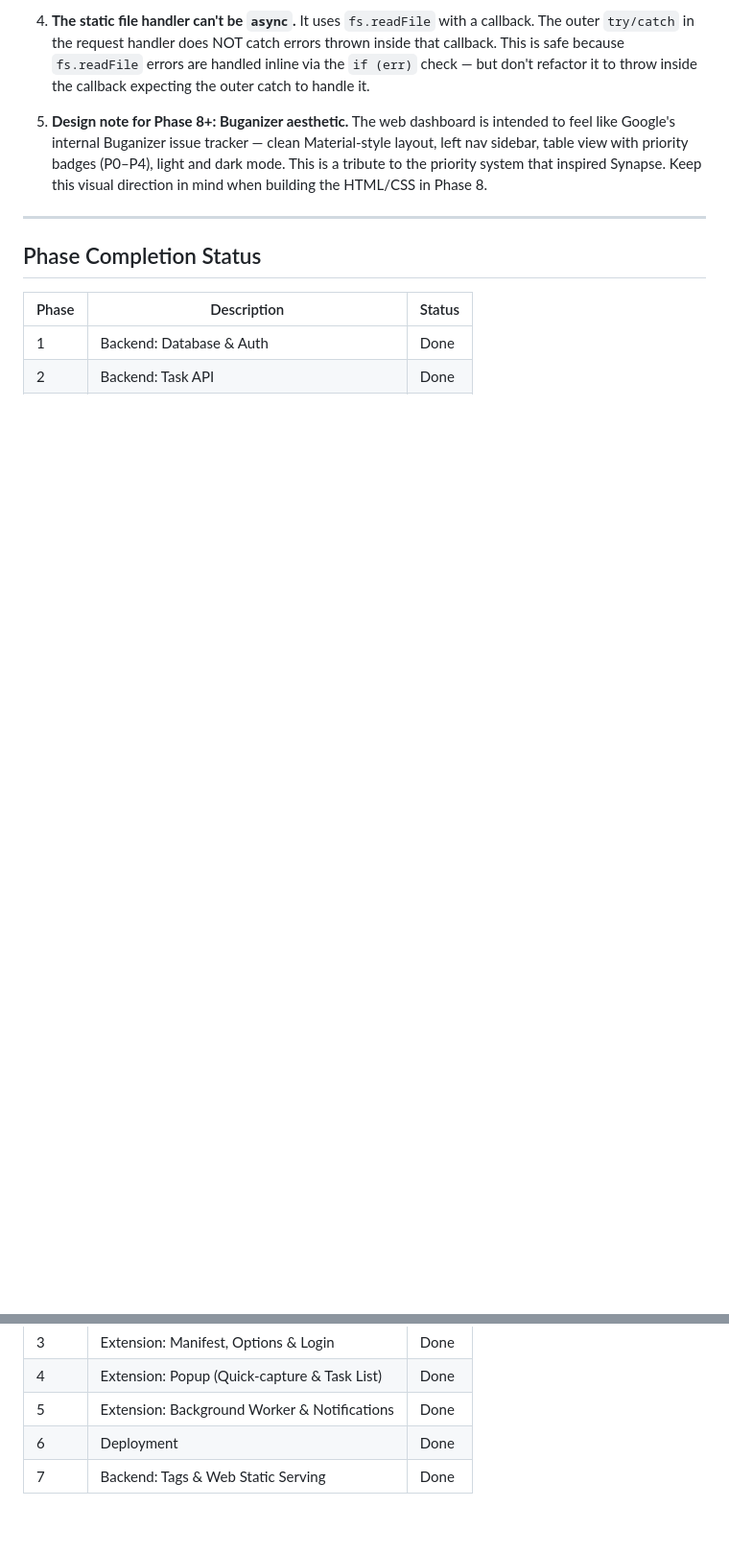
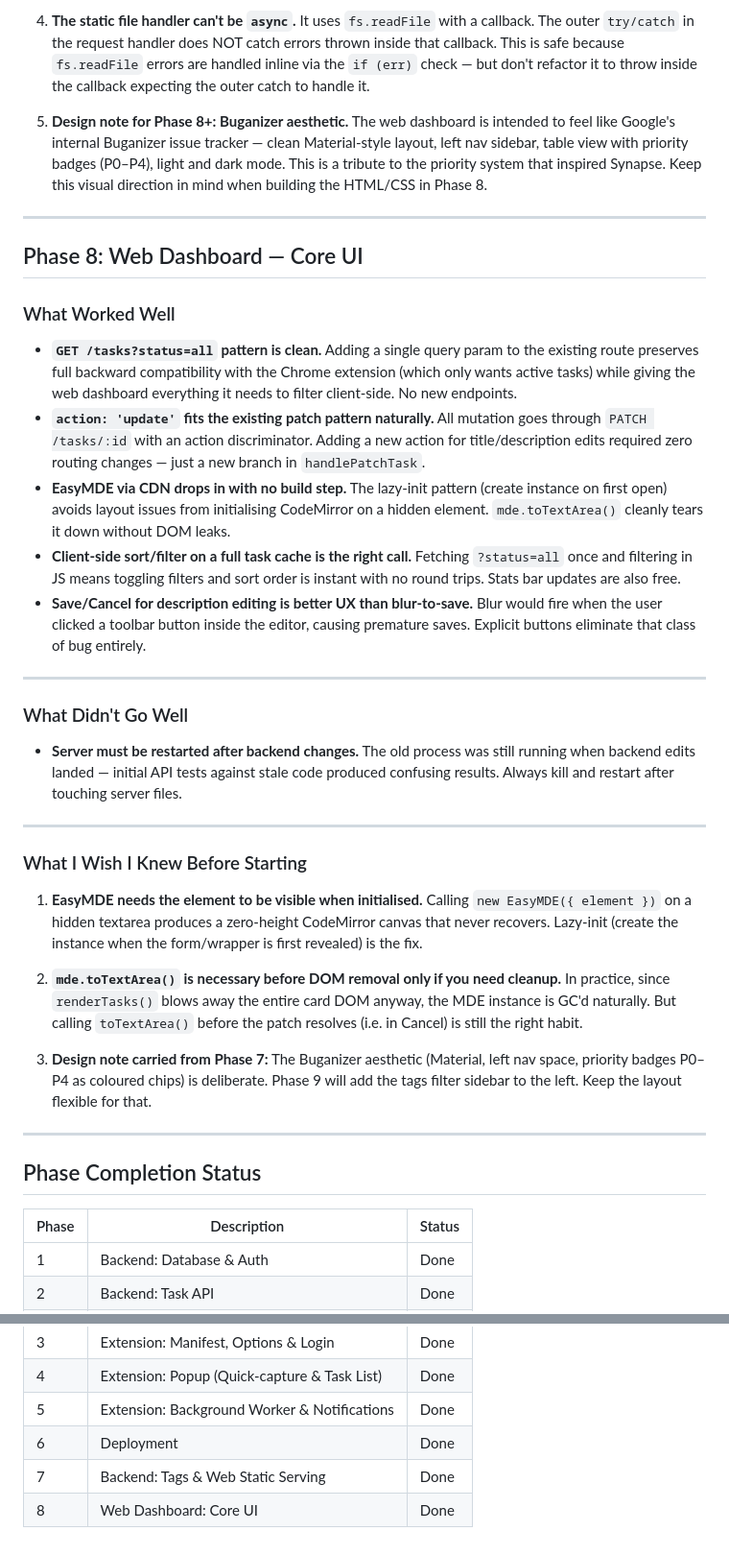
Before and after one commit to JohnDeegs/synapse, a Markdown page: notes.md, 2 parts joined by grey strips. Shown at 96% size. Rendered like a GitHub page; blank space fills up the shorter version.

Commit message:
claude: add Phase 8 retrospective to notes.md

```diff
--- a/notes.md
+++ b/notes.md
@@ -237,6 +237,34 @@ This runs every time the SW starts and ensures the alarm always exists.
 
 ---
 
+## Phase 8: Web Dashboard — Core UI
+
+### What Worked Well
+
+- **`GET /tasks?status=all` pattern is clean.** Adding a single query param to the existing route preserves full backward compatibility with the Chrome extension (which only wants active tasks) while giving the web dashboard everything it needs to filter client-side. No new endpoints.
+- **`action: 'update'` fits the existing patch pattern naturally.** All mutation goes through `PATCH /tasks/:id` with an action discriminator. Adding a new action for title/description edits required zero routing changes — just a new branch in `handlePatchTask`.
+- **EasyMDE via CDN drops in with no build step.** The lazy-init pattern (create instance on first open) avoids layout issues from initialising CodeMirror on a hidden element. `mde.toTextArea()` cleanly tears it down without DOM leaks.
+- **Client-side sort/filter on a full task cache is the right call.** Fetching `?status=all` once and filtering in JS means toggling filters and sort order is instant with no round trips. Stats bar updates are also free.
+- **Save/Cancel for description editing is better UX than blur-to-save.** Blur would fire when the user clicked a toolbar button inside the editor, causing premature saves. Explicit buttons eliminate that class of bug entirely.
+
+---
+
+### What Didn't Go Well
+
+- **Server must be restarted after backend changes.** The old process was still running when backend edits landed — initial API tests against stale code produced confusing results. Always kill and restart after touching server files.
+
+---
+
+### What I Wish I Knew Before Starting
+
+1. **EasyMDE needs the element to be visible when initialised.** Calling `new EasyMDE({ element })` on a hidden textarea produces a zero-height CodeMirror canvas that never recovers. Lazy-init (create the instance when the form/wrapper is first revealed) is the fix.
+
+2. **`mde.toTextArea()` is necessary before DOM removal only if you need cleanup.** In practice, since `renderTasks()` blows away the entire card DOM anyway, the MDE instance is GC'd naturally. But calling `toTextArea()` before the patch resolves (i.e. in Cancel) is still the right habit.
+
+3. **Design note carried from Phase 7:** The Buganizer aesthetic (Material, left nav space, priority badges P0–P4 as coloured chips) is deliberate. Phase 9 will add the tags filter sidebar to the left. Keep the layout flexible for that.
+
+---
+
 ## Phase Completion Status
 
 | Phase | Description | Status |
@@ -248,3 +276,4 @@ This runs every time the SW starts and ensures the alarm always exists.
 | 5 | Extension: Background Worker & Notifications | Done |
 | 6 | Deployment | Done |
 | 7 | Backend: Tags & Web Static Serving | Done |
+| 8 | Web Dashboard: Core UI | Done |
```
